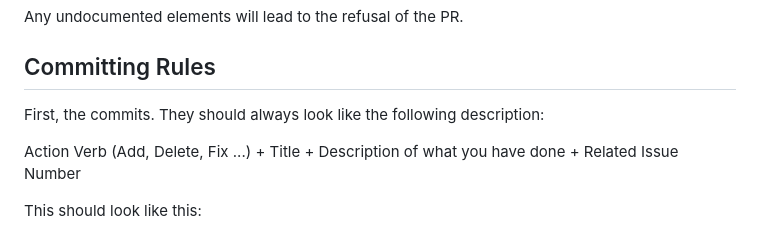
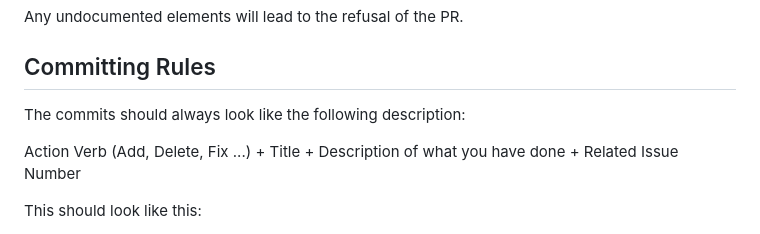
Before and after one commit to Epitech-Nantes-Tek3/A-equals-l-squared, a Markdown page: CONTRIBUTING.md, the part around the change. Rendered like a GitHub page.

Commit message:
Remove the sentence 'First, the commits'
It make none sense

```diff
--- a/CONTRIBUTING.md
+++ b/CONTRIBUTING.md
@@ -56,7 +56,7 @@ Any undocumented elements will lead to the refusal of the PR.
 
 ## Committing Rules
 
-First, the commits. They should always look like the following description:
+The commits should always look like the following description:
 
 Action Verb (Add, Delete, Fix ...) + Title + Description of what you have done + Related Issue Number
 
```
